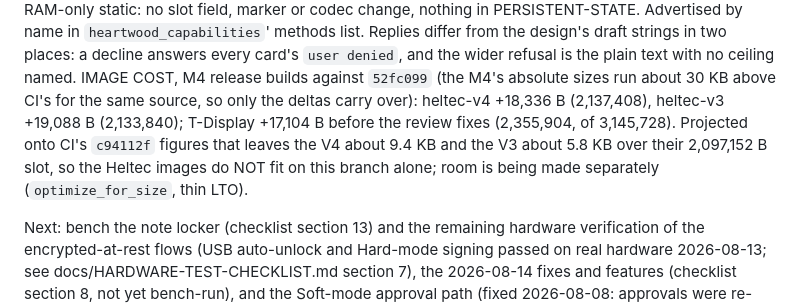
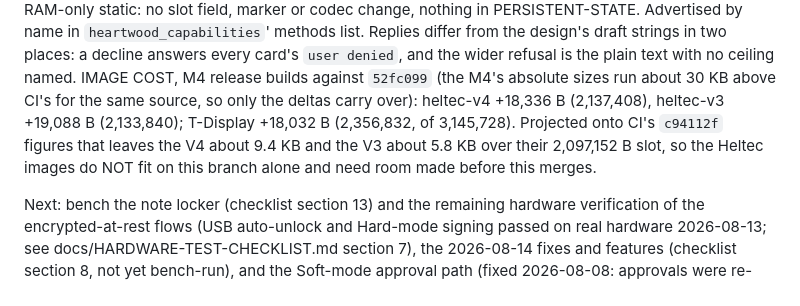
Before and after one commit to forgesworn/heartwood-esp32, a Markdown page: CLAUDE.md, the part around the change. GitHub-like rendering.

Commit message:
docs: refresh the T-Display image cost and drop the unmerged-PR note

```diff
--- a/CLAUDE.md
+++ b/CLAUDE.md
@@ -535,11 +535,11 @@ draft strings in two places: a decline answers every card's `user denied`, and
 the wider refusal is the plain text with no ceiling named. IMAGE COST, M4
 release builds against `52fc099` (the M4's absolute sizes run about 30 KB
 above CI's for the same source, so only the deltas carry over): heltec-v4
-+18,336 B (2,137,408), heltec-v3 +19,088 B (2,133,840); T-Display +17,104 B
-before the review fixes (2,355,904, of 3,145,728). Projected onto CI's
++18,336 B (2,137,408), heltec-v3 +19,088 B (2,133,840); T-Display +18,032 B
+(2,356,832, of 3,145,728). Projected onto CI's
 `c94112f` figures that leaves the V4 about 9.4 KB and the V3 about 5.8 KB
 over their 2,097,152 B slot, so the Heltec images do NOT fit on this branch
-alone; room is being made separately (`optimize_for_size`, thin LTO).
+alone and need room made before this merges.
 
 Next: bench the note locker (checklist section 13) and the remaining hardware verification of the encrypted-at-rest flows (USB auto-unlock and Hard-mode signing passed on real hardware 2026-08-13; see docs/HARDWARE-TEST-CHECKLIST.md section 7), the 2026-08-14 fixes and features (checklist section 8, not yet bench-run), and the Soft-mode approval path (fixed 2026-08-08: approvals were re-queued and the signed envelope dropped). Task watchdog landed 2026-08-08 (60 s, panic → crash crumb, fed by every blocking loop). JTAG disable is deliberately excluded — it requires eFuse burning, which permanently locks the chip (see docs/memory/feedback_no_efuse.md); physical security is the model. Sapwood tier badge/unlock/approvals/backup UI is in the sapwood repo.
 
```
